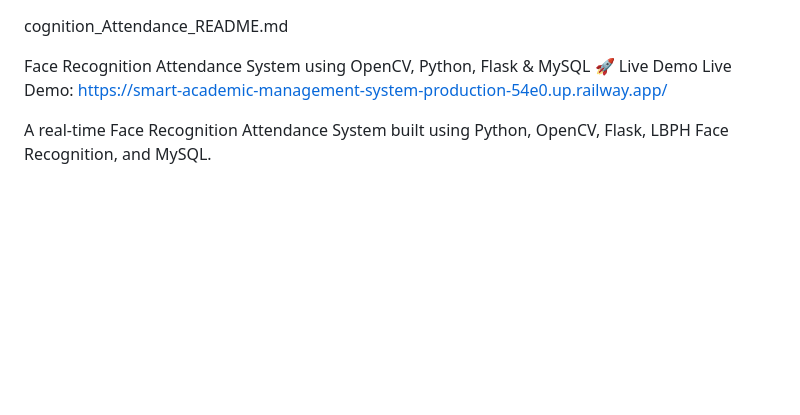
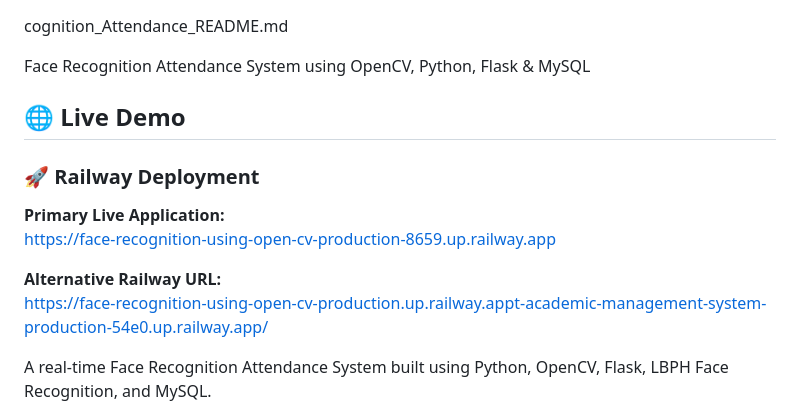
Before and after one commit to rahulboppena872-ui/Face-recognition-using-open-cv-, a Markdown page: README.md, the part around the change. Drawn GitHub-style; blank space fills up the shorter version.

Commit message:
Add Railway live demo links

```diff
--- a/README.md
+++ b/README.md
@@ -2,8 +2,15 @@ cognition_Attendance_README.md
 
 
 Face Recognition Attendance System using OpenCV, Python, Flask & MySQL
-🚀 Live Demo
-Live Demo: https://smart-academic-management-system-production-54e0.up.railway.app/
+## 🌐 Live Demo
+
+### 🚀 Railway Deployment
+
+**Primary Live Application:**
+https://face-recognition-using-open-cv-production-8659.up.railway.app
+
+**Alternative Railway URL:**
+https://face-recognition-using-open-cv-production.up.railway.appt-academic-management-system-production-54e0.up.railway.app/
 
 A real-time Face Recognition Attendance System built using Python, OpenCV, Flask, LBPH Face Recognition, and MySQL.
 
```
